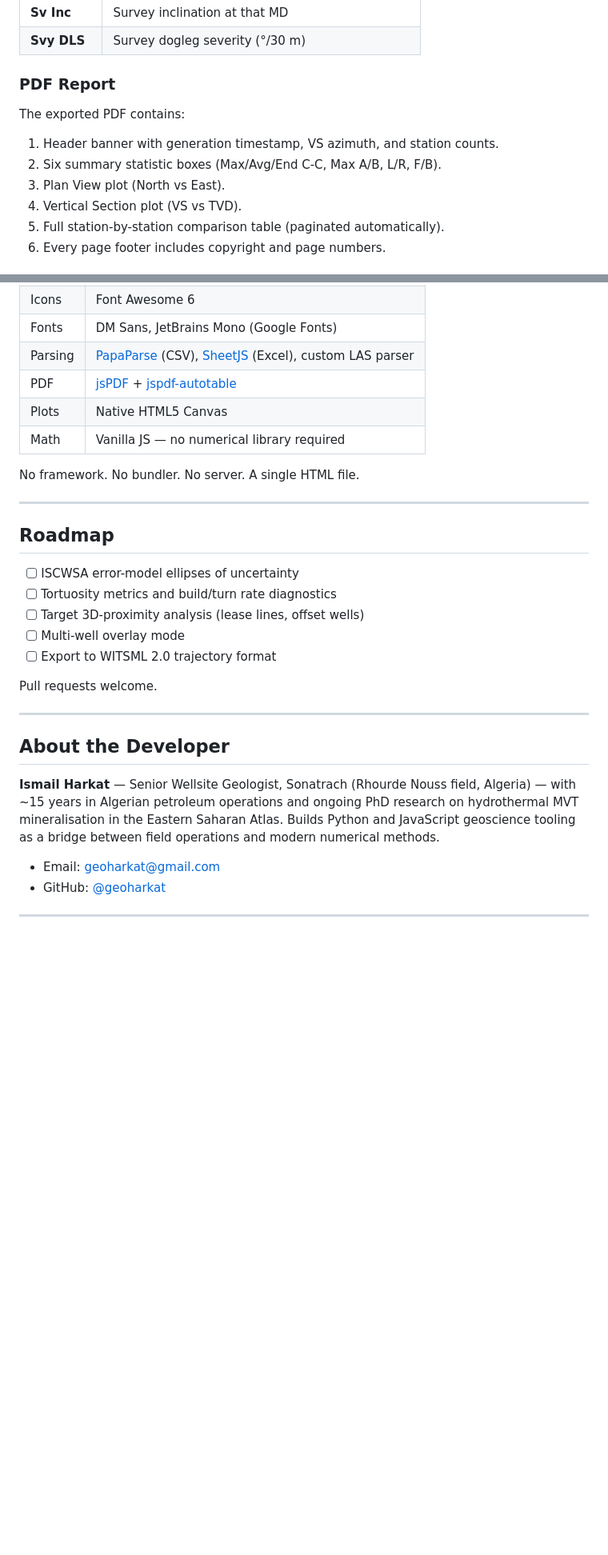
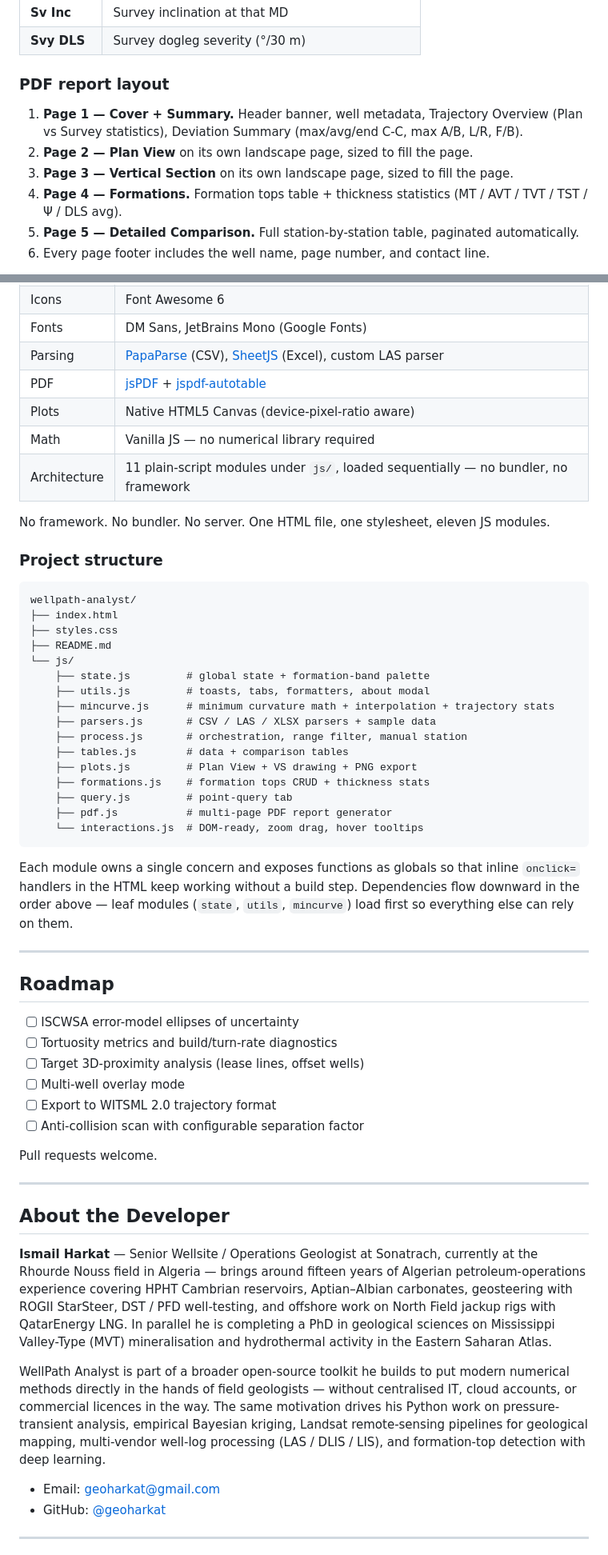
Before and after one commit to geoharkat/wellpath-analyst, a Markdown page: README.md, 2 parts joined by grey strips. Shown at 80% size. Rendered like a GitHub page; blank space fills up the shorter version.

Commit message:
Revise README for improved clarity and details
Updated README.md for clarity and detail enhancement.

````diff
--- a/README.md
+++ b/README.md
@@ -91,13 +107,12 @@ Accepted formats: `.csv`, `.las`, `.xlsx`, `.xls`. Column names are auto-detecte
 | **Sv Inc**   | Survey inclination at that MD |
 | **Svy DLS**  | Survey dogleg severity (°/30 m) |
 
-### PDF Report
+### PDF report layout
 
-The exported PDF contains:
-1. Header banner with generation timestamp, VS azimuth, and station counts.
-2. Six summary statistic boxes (Max/Avg/End C-C, Max A/B, L/R, F/B).
-3. Plan View plot (North vs East).
-4. Vertical Section plot (VS vs TVD).
-5. Full station-by-station comparison table (paginated automatically).
-6. Every page footer includes copyright and page numbers.
+1. **Page 1 — Cover + Summary.** Header banner, well metadata, Trajectory Overview (Plan vs Survey statistics), Deviation Summary (max/avg/end C-C, max A/B, L/R, F/B).
+2. **Page 2 — Plan View** on its own landscape page, sized to fill the page.
+3. **Page 3 — Vertical Section** on its own landscape page, sized to fill the page.
+4. **Page 4 — Formations.** Formation tops table + thickness statistics (MT / AVT / TVT / TST / Ψ / DLS avg).
+5. **Page 5 — Detailed Comparison.** Full station-by-station table, paginated automatically.
+6. Every page footer includes the well name, page number, and contact line.
 
@@ -155,20 +184,45 @@ GitHub usually takes 1–2 minutes after the first push to publish.
 | Fonts     | DM Sans, JetBrains Mono (Google Fonts) |
 | Parsing   | [PapaParse](https://www.papaparse.com/) (CSV), [SheetJS](https://sheetjs.com/) (Excel), custom LAS parser |
 | PDF       | [jsPDF](https://github.com/parallax/jsPDF) + [jspdf-autotable](https://github.com/simonbengtsson/jsPDF-AutoTable) |
-| Plots     | Native HTML5 Canvas |
+| Plots     | Native HTML5 Canvas (device-pixel-ratio aware) |
 | Math      | Vanilla JS — no numerical library required |
+| Architecture | 11 plain-script modules under `js/`, loaded sequentially — no bundler, no framework |
 
-No framework. No bundler. No server. A single HTML file.
+No framework. No bundler. No server. One HTML file, one stylesheet, eleven JS modules.
+
+### Project structure
+
+```
+wellpath-analyst/
+├── index.html
+├── styles.css
+├── README.md
+└── js/
+    ├── state.js         # global state + formation-band palette
+    ├── utils.js         # toasts, tabs, formatters, about modal
+    ├── mincurve.js      # minimum curvature math + interpolation + trajectory stats
+    ├── parsers.js       # CSV / LAS / XLSX parsers + sample data
+    ├── process.js       # orchestration, range filter, manual station
+    ├── tables.js        # data + comparison tables
+    ├── plots.js         # Plan View + VS drawing + PNG export
+    ├── formations.js    # formation tops CRUD + thickness stats
+    ├── query.js         # point-query tab
+    ├── pdf.js           # multi-page PDF report generator
+    └── interactions.js  # DOM-ready, zoom drag, hover tooltips
+```
+
+Each module owns a single concern and exposes functions as globals so that inline `onclick=` handlers in the HTML keep working without a build step. Dependencies flow downward in the order above — leaf modules (`state`, `utils`, `mincurve`) load first so everything else can rely on them.
 
 ---
 
 ## Roadmap
 
 - [ ] ISCWSA error-model ellipses of uncertainty
-- [ ] Tortuosity metrics and build/turn rate diagnostics
+- [ ] Tortuosity metrics and build/turn-rate diagnostics
 - [ ] Target 3D-proximity analysis (lease lines, offset wells)
 - [ ] Multi-well overlay mode
 - [ ] Export to WITSML 2.0 trajectory format
+- [ ] Anti-collision scan with configurable separation factor
 
 Pull requests welcome.
 
@@ -176,7 +230,9 @@ Pull requests welcome.
 
 ## About the Developer
 
-**Ismail Harkat** — Senior Wellsite Geologist, Sonatrach (Rhourde Nouss field, Algeria) — with ~15 years in Algerian petroleum operations and ongoing PhD research on hydrothermal MVT mineralisation in the Eastern Saharan Atlas. Builds Python and JavaScript geoscience tooling as a bridge between field operations and modern numerical methods.
+**Ismail Harkat** — Senior Wellsite / Operations Geologist at Sonatrach, currently at the Rhourde Nouss field in Algeria — brings around fifteen years of Algerian petroleum-operations experience covering HPHT Cambrian reservoirs, Aptian–Albian carbonates, geosteering with ROGII StarSteer, DST / PFD well-testing, and offshore work on North Field jackup rigs with QatarEnergy LNG. In parallel he is completing a PhD in geological sciences on Mississippi Valley-Type (MVT) mineralisation and hydrothermal activity in the Eastern Saharan Atlas.
+
+WellPath Analyst is part of a broader open-source toolkit he builds to put modern numerical methods directly in the hands of field geologists — without centralised IT, cloud accounts, or commercial licences in the way. The same motivation drives his Python work on pressure-transient analysis, empirical Bayesian kriging, Landsat remote-sensing pipelines for geological mapping, multi-vendor well-log processing (LAS / DLIS / LIS), and formation-top detection with deep learning.
 
 - Email: <geoharkat@gmail.com>
 - GitHub: [@geoharkat](https://github.com/geoharkat)
````
Also changed, not shown: other parts of README.md (+42 -12 lines).
